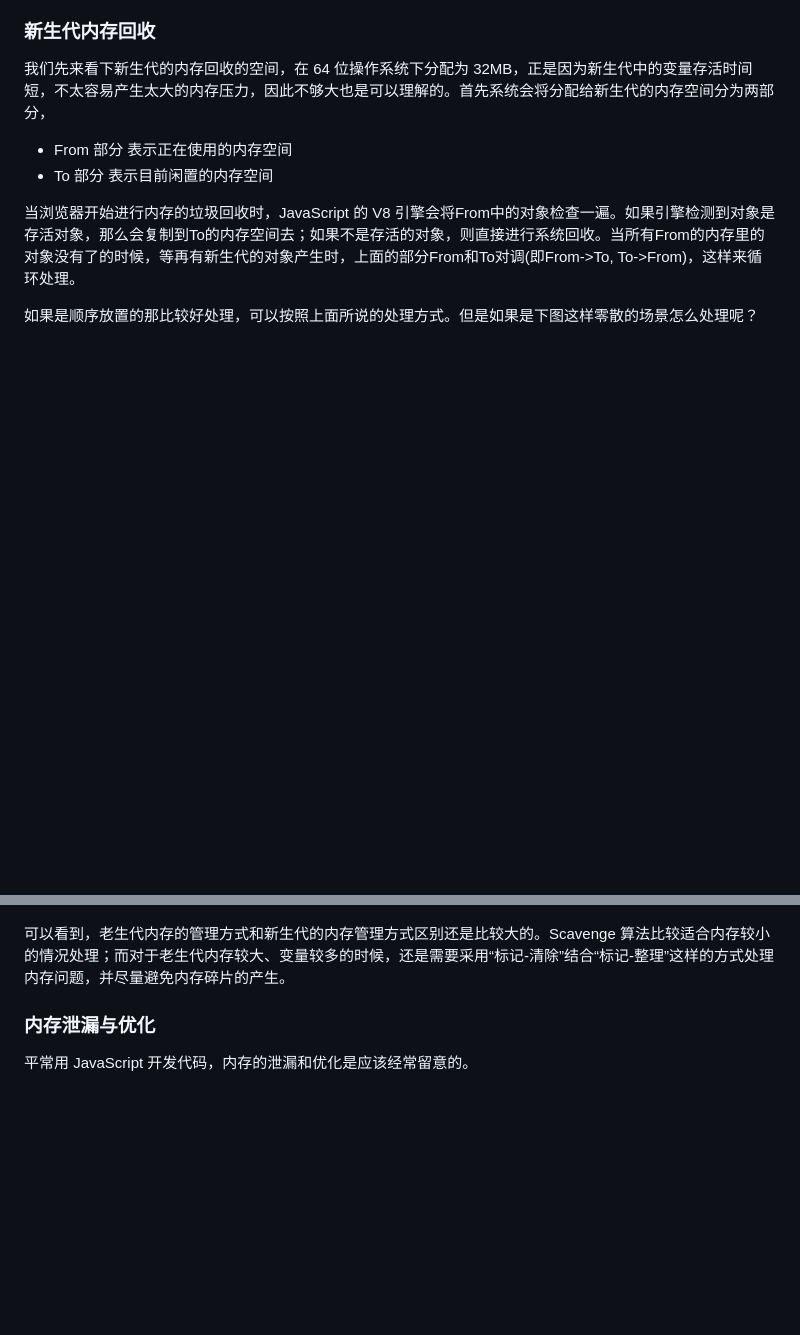
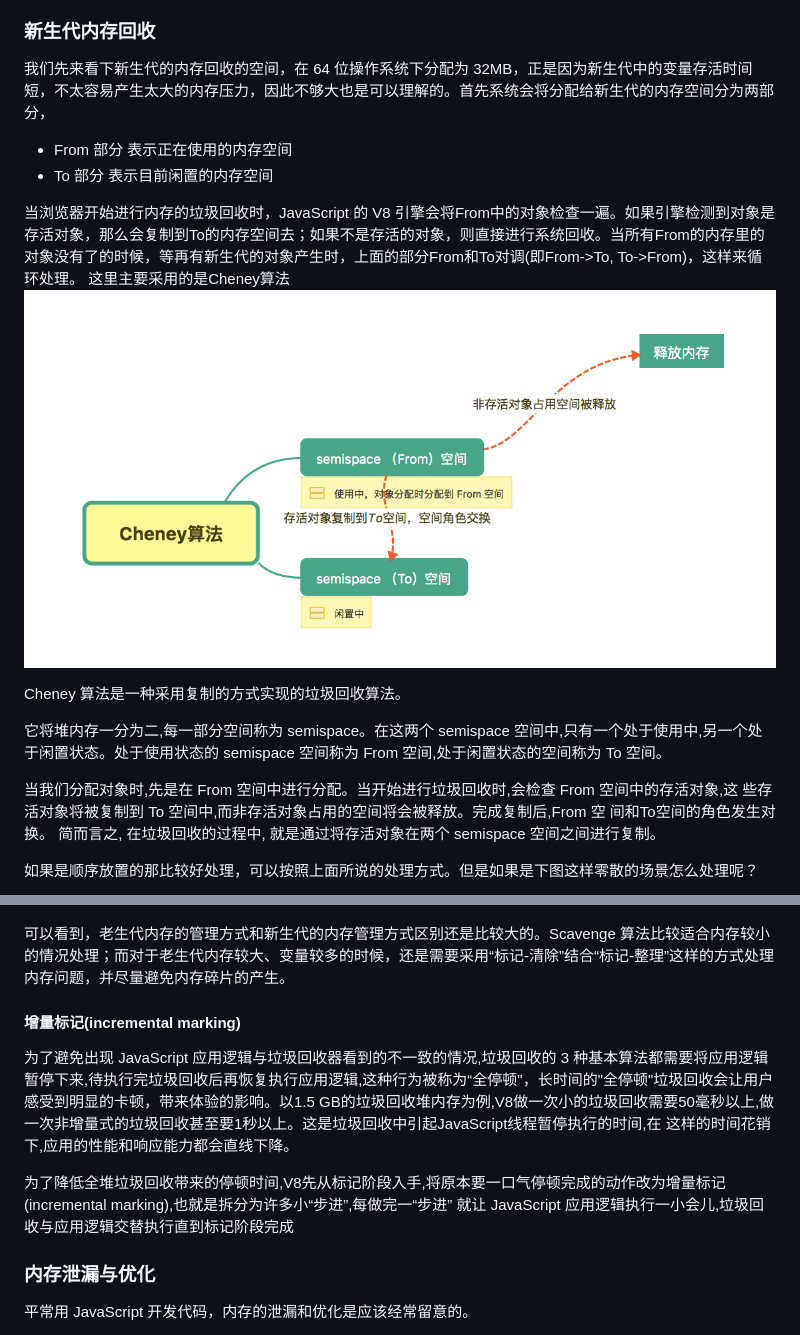
Before and after one commit to xhlife/front-end, a Markdown page: js核心(笔记)/8.垃圾回收机制.md, 2 parts joined by grey strips. Rendered like a GitHub page; pictures changed too: js核心(笔记)/image/Cheney算法.png (added); blank space fills up the shorter version.

Commit message:
垃圾回收机制

```diff
--- a/js核心(笔记)/8.垃圾回收机制.md
+++ b/js核心(笔记)/8.垃圾回收机制.md
@@ -56,6 +58,14 @@ function sum(a, b) {
 
 
 当浏览器开始进行内存的垃圾回收时，JavaScript 的 V8 引擎会将From中的对象检查一遍。如果引擎检测到对象是存活对象，那么会复制到To的内存空间去；如果不是存活的对象，则直接进行系统回收。当所有From的内存里的对象没有了的时候，等再有新生代的对象产生时，上面的部分From和To对调(即From->To, To->From)，这样来循环处理。
+这里主要采用的是Cheney算法
+![Cheney 算法](./image/Cheney算法.png)
+
+Cheney 算法是一种采用复制的方式实现的垃圾回收算法。
+
+它将堆内存一分为二,每一部分空间称为 semispace。在这两个 semispace 空间中,只有一个处于使用中,另一个处于闲置状态。处于使用状态的 semispace 空间称为 From 空间,处于闲置状态的空间称为 To 空间。
+
+当我们分配对象时,先是在 From 空间中进行分配。当开始进行垃圾回收时,会检查 From 空间中的存活对象,这 些存活对象将被复制到 To 空间中,而非存活对象占用的空间将会被释放。完成复制后,From 空 间和To空间的角色发生对换。 简而言之, 在垃圾回收的过程中, 就是通过将存活对象在两个 semispace 空间之间进行复制。
 
 如果是顺序放置的那比较好处理，可以按照上面所说的处理方式。但是如果是下图这样零散的场景怎么处理呢？
 
@@ -97,6 +107,10 @@ function sum(a, b) {
 
 可以看到，老生代内存的管理方式和新生代的内存管理方式区别还是比较大的。Scavenge 算法比较适合内存较小的情况处理；而对于老生代内存较大、变量较多的时候，还是需要采用“标记-清除”结合“标记-整理”这样的方式处理内存问题，并尽量避免内存碎片的产生。
 
+#### 增量标记(incremental marking)
+为了避免出现 JavaScript 应用逻辑与垃圾回收器看到的不一致的情况,垃圾回收的 3 种基本算法都需要将应用逻辑暂停下来,待执行完垃圾回收后再恢复执行应用逻辑,这种行为被称为“全停顿"，长时间的"全停顿"垃圾回收会让用户感受到明显的卡顿，带来体验的影响。以1.5 GB的垃圾回收堆内存为例,V8做一次小的垃圾回收需要50毫秒以上,做一次非增量式的垃圾回收甚至要1秒以上。这是垃圾回收中引起JavaScript线程暂停执行的时间,在 这样的时间花销下,应用的性能和响应能力都会直线下降。
+
+为了降低全堆垃圾回收带来的停顿时间,V8先从标记阶段入手,将原本要一口气停顿完成的动作改为增量标记(incremental marking),也就是拆分为许多小“步进”,每做完一“步进” 就让 JavaScript 应用逻辑执行一小会儿,垃圾回收与应用逻辑交替执行直到标记阶段完成
 
 ### 内存泄漏与优化
 
```
Also changed, not shown: other parts of js核心(笔记)/8.垃圾回收机制.md (+2 -0 lines), js核心(笔记)/0.数据类型.md (+3 -3 lines).
